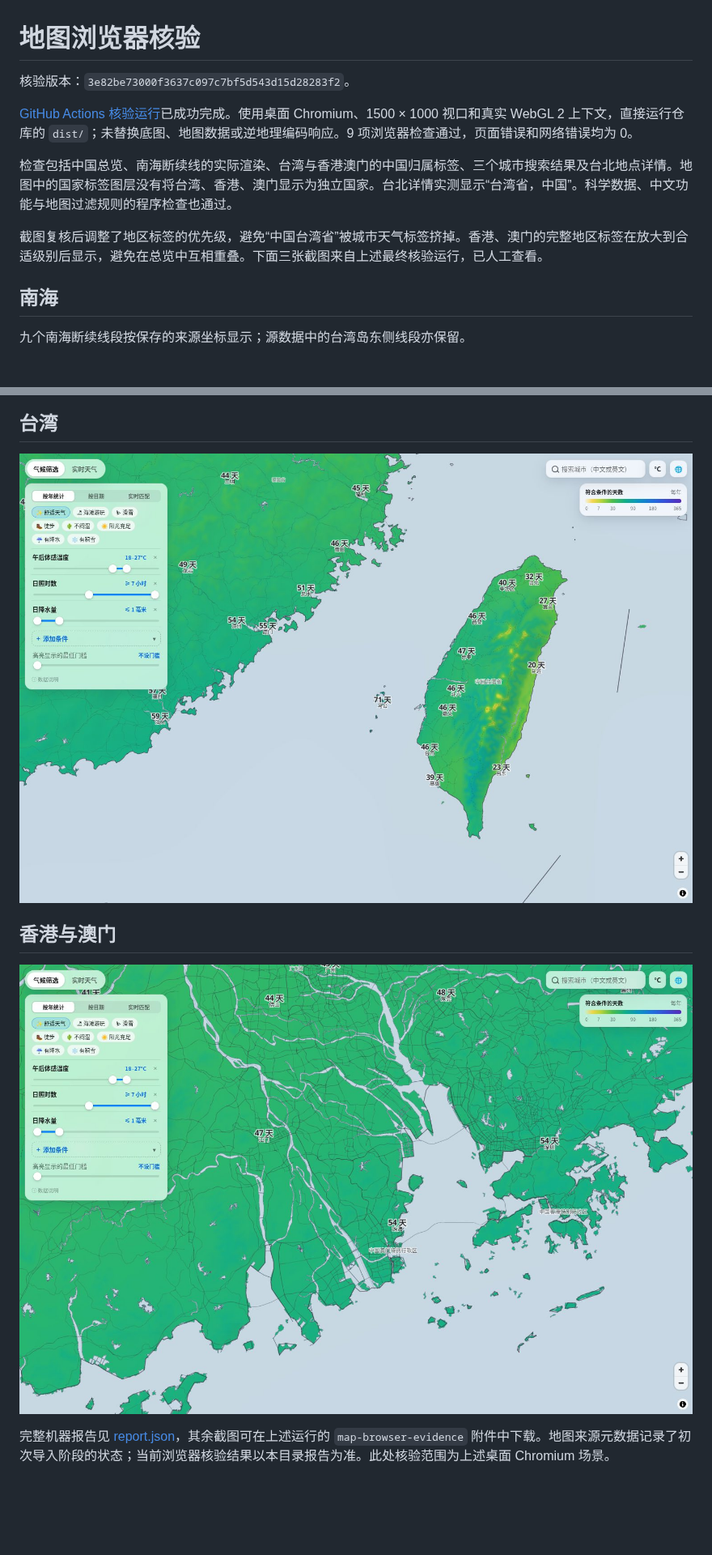
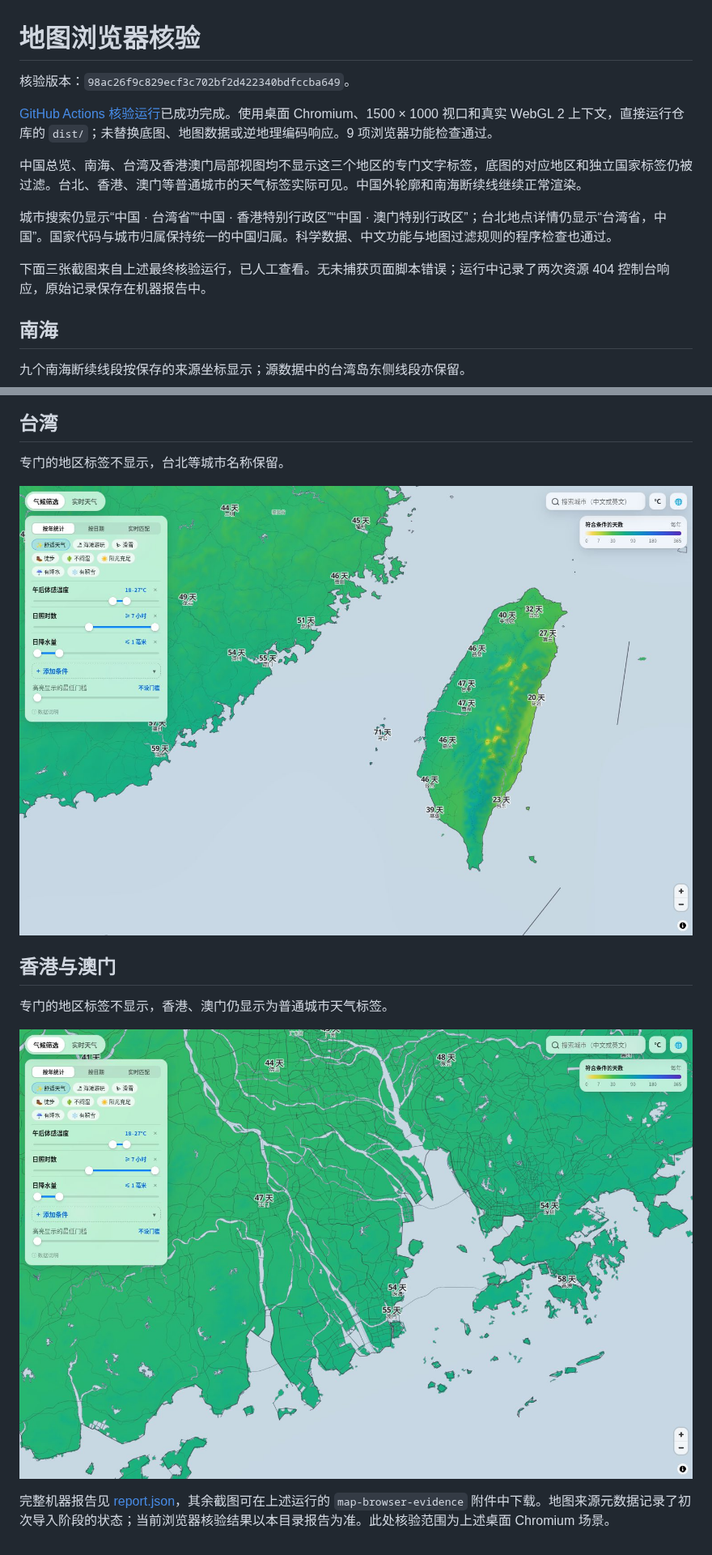
Before and after one commit to xschen-beb/weather-atlas-zh-cn, a Markdown page: docs/map-verification/README.md, 2 parts joined by grey strips. Shown at 81% size. Drawn GitHub-style; pictures changed too: docs/map-verification/hong-kong-macao.jpg, docs/map-verification/taiwan.jpg; blank space fills up the shorter version.

Commit message:
优化地图

```diff
--- a/docs/map-verification/README.md
+++ b/docs/map-verification/README.md
@@ -1,12 +1,14 @@
 # 地图浏览器核验
 
-核验版本：`3e82be73000f3637c097c7bf5d543d15d28283f2`。
+核验版本：`98ac26f9c829ecf3c702bf2d422340bdfccba649`。
 
-[GitHub Actions 核验运行](https://github.com/xschen-beb/weather-atlas-zh-cn/actions/runs/38439497735)已成功完成。使用桌面 Chromium、1500 × 1000 视口和真实 WebGL 2 上下文，直接运行仓库的 `dist/`；未替换底图、地图数据或逆地理编码响应。9 项浏览器检查通过，页面错误和网络错误均为 0。
+[GitHub Actions 核验运行](https://github.com/xschen-beb/weather-atlas-zh-cn/actions/runs/38492815920)已成功完成。使用桌面 Chromium、1500 × 1000 视口和真实 WebGL 2 上下文，直接运行仓库的 `dist/`；未替换底图、地图数据或逆地理编码响应。9 项浏览器功能检查通过。
 
-检查包括中国总览、南海断续线的实际渲染、台湾与香港澳门的中国归属标签、三个城市搜索结果及台北地点详情。地图中的国家标签图层没有将台湾、香港、澳门显示为独立国家。台北详情实测显示“台湾省，中国”。科学数据、中文功能与地图过滤规则的程序检查也通过。
+中国总览、南海、台湾及香港澳门局部视图均不显示这三个地区的专门文字标签，底图的对应地区和独立国家标签仍被过滤。台北、香港、澳门等普通城市的天气标签实际可见。中国外轮廓和南海断续线继续正常渲染。
 
-截图复核后调整了地区标签的优先级，避免“中国台湾省”被城市天气标签挤掉。香港、澳门的完整地区标签在放大到合适级别后显示，避免在总览中互相重叠。下面三张截图来自上述最终核验运行，已人工查看。
+城市搜索仍显示“中国 · 台湾省”“中国 · 香港特别行政区”“中国 · 澳门特别行政区”；台北地点详情仍显示“台湾省，中国”。国家代码与城市归属保持统一的中国归属。科学数据、中文功能与地图过滤规则的程序检查也通过。
+
+下面三张截图来自上述最终核验运行，已人工查看。无未捕获页面脚本错误；运行中记录了两次资源 404 控制台响应，原始记录保存在机器报告中。
 
 ## 南海
 
@@ -16,10 +18,14 @@
 
 ## 台湾
 
-![中国台湾省实际标签](taiwan.jpg)
+专门的地区标签不显示，台北等城市名称保留。
+
+![台湾局部视图，仅显示普通城市天气标签](taiwan.jpg)
 
 ## 香港与澳门
 
-![中国香港特别行政区及中国澳门特别行政区实际标签](hong-kong-macao.jpg)
+专门的地区标签不显示，香港、澳门仍显示为普通城市天气标签。
+
+![香港及澳门的普通城市天气标签](hong-kong-macao.jpg)
 
 完整机器报告见 [report.json](report.json)，其余截图可在上述运行的 `map-browser-evidence` 附件中下载。地图来源元数据记录了初次导入阶段的状态；当前浏览器核验结果以本目录报告为准。此处核验范围为上述桌面 Chromium 场景。
```
Also changed, not shown: docs/map-verification/south-sea.jpg, 1 other file.
